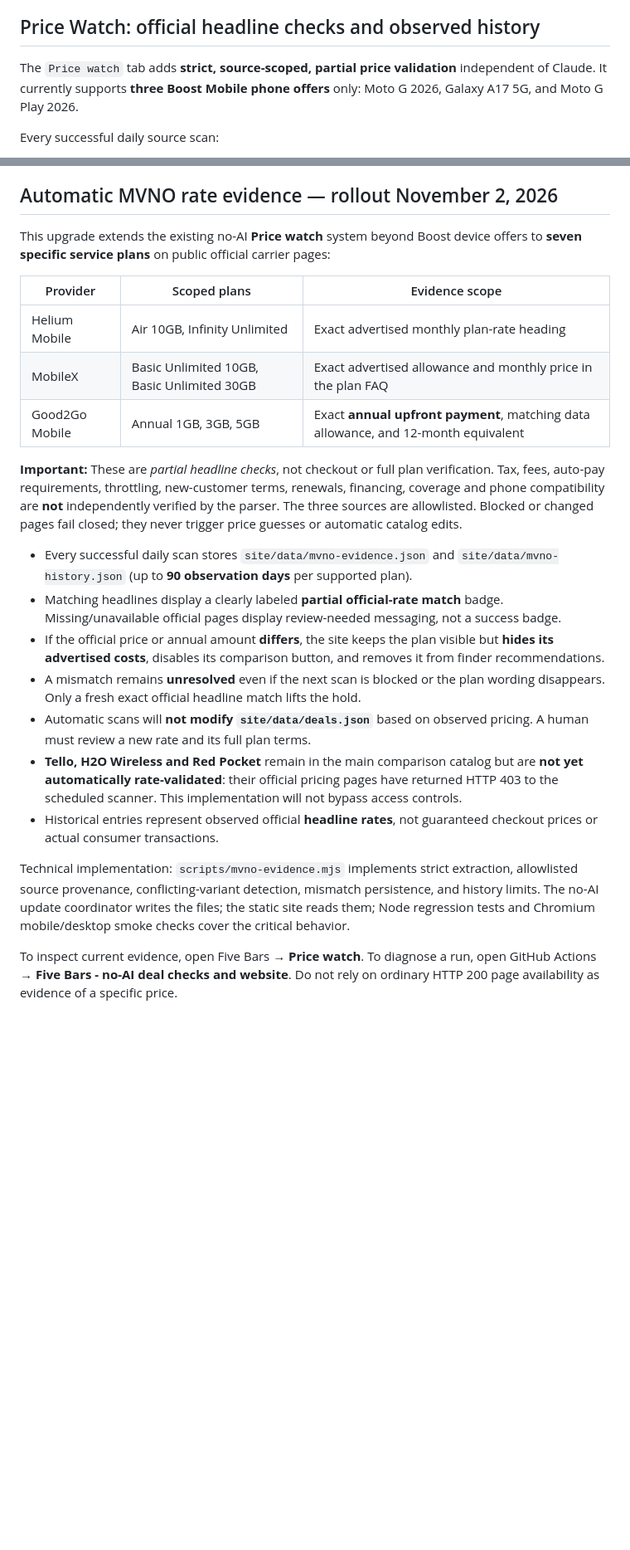
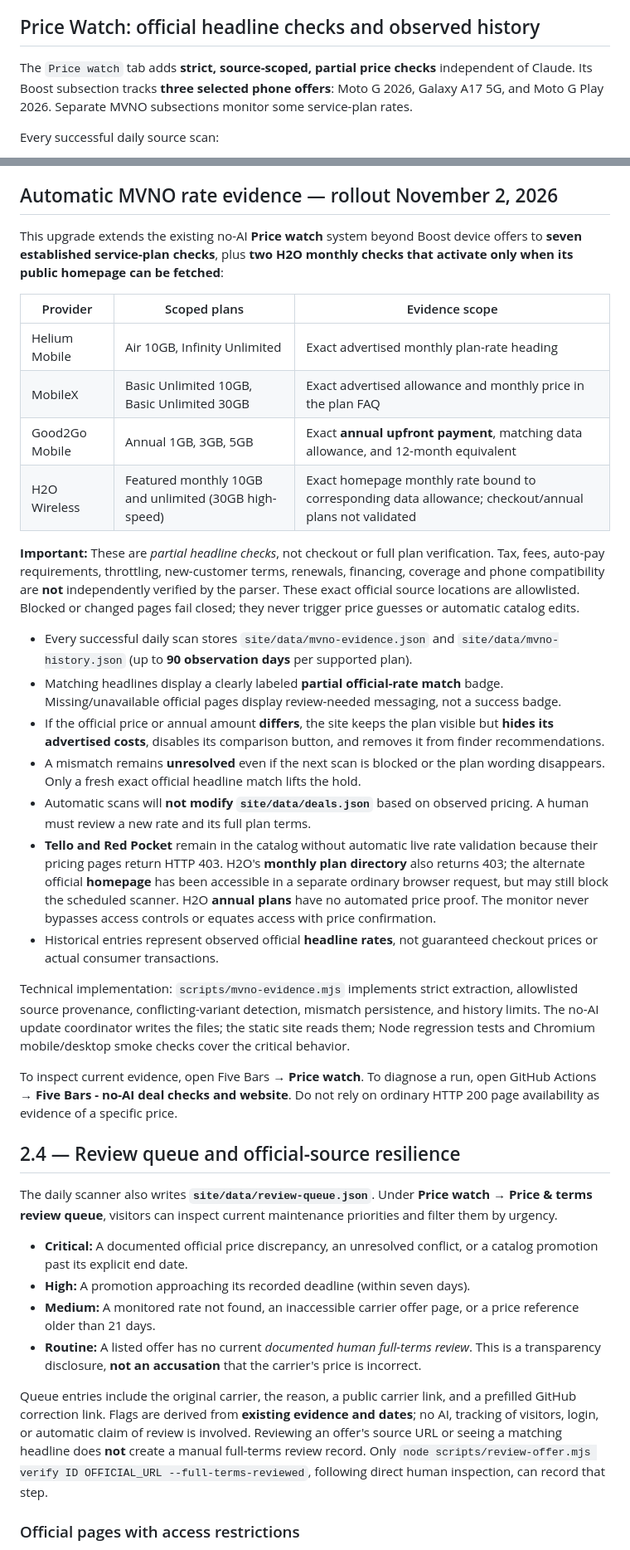
Before and after one commit to gcd231983/five-bars, a Markdown page: README.md, 2 parts joined by grey strips. Shown at 83% size. Drawn GitHub-style; blank space fills up the shorter version.

Commit message:
Document review queue, exact H2O homepage checks and official page access limitations

```diff
--- a/README.md
+++ b/README.md
@@ -102,7 +102,7 @@ A separate pull-request workflow runs `tests/browser-smoke.mjs` on Chromium at p
 
 ## Price Watch: official headline checks and observed history
 
-The `Price watch` tab adds **strict, source-scoped, partial price validation** independent of Claude. It currently supports **three Boost Mobile phone offers** only: Moto G 2026, Galaxy A17 5G, and Moto G Play 2026.
+The `Price watch` tab adds **strict, source-scoped, partial price checks** independent of Claude. Its Boost subsection tracks **three selected phone offers**: Moto G 2026, Galaxy A17 5G, and Moto G Play 2026. Separate MVNO subsections monitor some service-plan rates.
 
 Every successful daily source scan:
 1. Downloads Boost Mobile's public offers page using the existing safe HTTP fetcher.
@@ -155,24 +155,39 @@ Run `node --test tests/*.test.mjs` for pricing/provider/annual-billing checks, t
 
 ## Automatic MVNO rate evidence — rollout November 2, 2026
 
-This upgrade extends the existing no-AI **Price watch** system beyond Boost device offers to **seven specific service plans** on public official carrier pages:
+This upgrade extends the existing no-AI **Price watch** system beyond Boost device offers to **seven established service-plan checks**, plus **two H2O monthly checks that activate only when its public homepage can be fetched**:
 
 | Provider | Scoped plans | Evidence scope |
 |---|---|---|
 | Helium Mobile | Air 10GB, Infinity Unlimited | Exact advertised monthly plan-rate heading |
 | MobileX | Basic Unlimited 10GB, Basic Unlimited 30GB | Exact advertised allowance and monthly price in the plan FAQ |
 | Good2Go Mobile | Annual 1GB, 3GB, 5GB | Exact **annual upfront payment**, matching data allowance, and 12-month equivalent |
+| H2O Wireless | Featured monthly 10GB and unlimited (30GB high-speed) | Exact homepage monthly rate bound to corresponding data allowance; checkout/annual plans not validated |
 
-**Important:** These are *partial headline checks*, not checkout or full plan verification. Tax, fees, auto-pay requirements, throttling, new-customer terms, renewals, financing, coverage and phone compatibility are **not** independently verified by the parser. The three sources are allowlisted. Blocked or changed pages fail closed; they never trigger price guesses or automatic catalog edits.
+**Important:** These are *partial headline checks*, not checkout or full plan verification. Tax, fees, auto-pay requirements, throttling, new-customer terms, renewals, financing, coverage and phone compatibility are **not** independently verified by the parser. These exact official source locations are allowlisted. Blocked or changed pages fail closed; they never trigger price guesses or automatic catalog edits.
 
 - Every successful daily scan stores `site/data/mvno-evidence.json` and `site/data/mvno-history.json` (up to **90 observation days** per supported plan).
 - Matching headlines display a clearly labeled **partial official-rate match** badge. Missing/unavailable official pages display review-needed messaging, not a success badge.
 - If the official price or annual amount **differs**, the site keeps the plan visible but **hides its advertised costs**, disables its comparison button, and removes it from finder recommendations.
 - A mismatch remains **unresolved** even if the next scan is blocked or the plan wording disappears. Only a fresh exact official headline match lifts the hold.
 - Automatic scans will **not modify `site/data/deals.json`** based on observed pricing. A human must review a new rate and its full plan terms.
-- **Tello, H2O Wireless and Red Pocket** remain in the main comparison catalog but are **not yet automatically rate-validated**: their official pricing pages have returned HTTP 403 to the scheduled scanner. This implementation will not bypass access controls.
+- **Tello and Red Pocket** remain in the catalog without automatic live rate validation because their pricing pages return HTTP 403. H2O's **monthly plan directory** also returns 403; the alternate official **homepage** has been accessible in a separate ordinary browser request, but may still block the scheduled scanner. H2O **annual plans** have no automated price proof. The monitor never bypasses access controls or equates access with price confirmation.
 - Historical entries represent observed official **headline rates**, not guaranteed checkout prices or actual consumer transactions.
 
 Technical implementation: `scripts/mvno-evidence.mjs` implements strict extraction, allowlisted source provenance, conflicting-variant detection, mismatch persistence, and history limits. The no-AI update coordinator writes the files; the static site reads them; Node regression tests and Chromium mobile/desktop smoke checks cover the critical behavior.
 
 To inspect current evidence, open Five Bars → **Price watch**. To diagnose a run, open GitHub Actions → **Five Bars - no-AI deal checks and website**. Do not rely on ordinary HTTP 200 page availability as evidence of a specific price.
+
+## 2.4 — Review queue and official-source resilience
+
+The daily scanner also writes **`site/data/review-queue.json`**. Under **Price watch → Price & terms review queue**, visitors can inspect current maintenance priorities and filter them by urgency.
+
+- **Critical:** A documented official price discrepancy, an unresolved conflict, or a catalog promotion past its explicit end date.
+- **High:** A promotion approaching its recorded deadline (within seven days).
+- **Medium:** A monitored rate not found, an inaccessible carrier offer page, or a price reference older than 21 days.
+- **Routine:** A listed offer has no current *documented human full-terms review*. This is a transparency disclosure, **not an accusation** that the carrier's price is incorrect.
+
+Queue entries include the original carrier, the reason, a public carrier link, and a prefilled GitHub correction link. Flags are derived from **existing evidence and dates**; no AI, tracking of visitors, login, or automatic claim of review is involved. Reviewing an offer's source URL or seeing a matching headline does **not** create a manual full-terms review record. Only `node scripts/review-offer.mjs verify ID OFFICIAL_URL --full-terms-reviewed`, following direct human inspection, can record that step.
+
+### Official pages with access restrictions
+
```
Also changed, not shown: other parts of README.md (+5 -0 lines).
